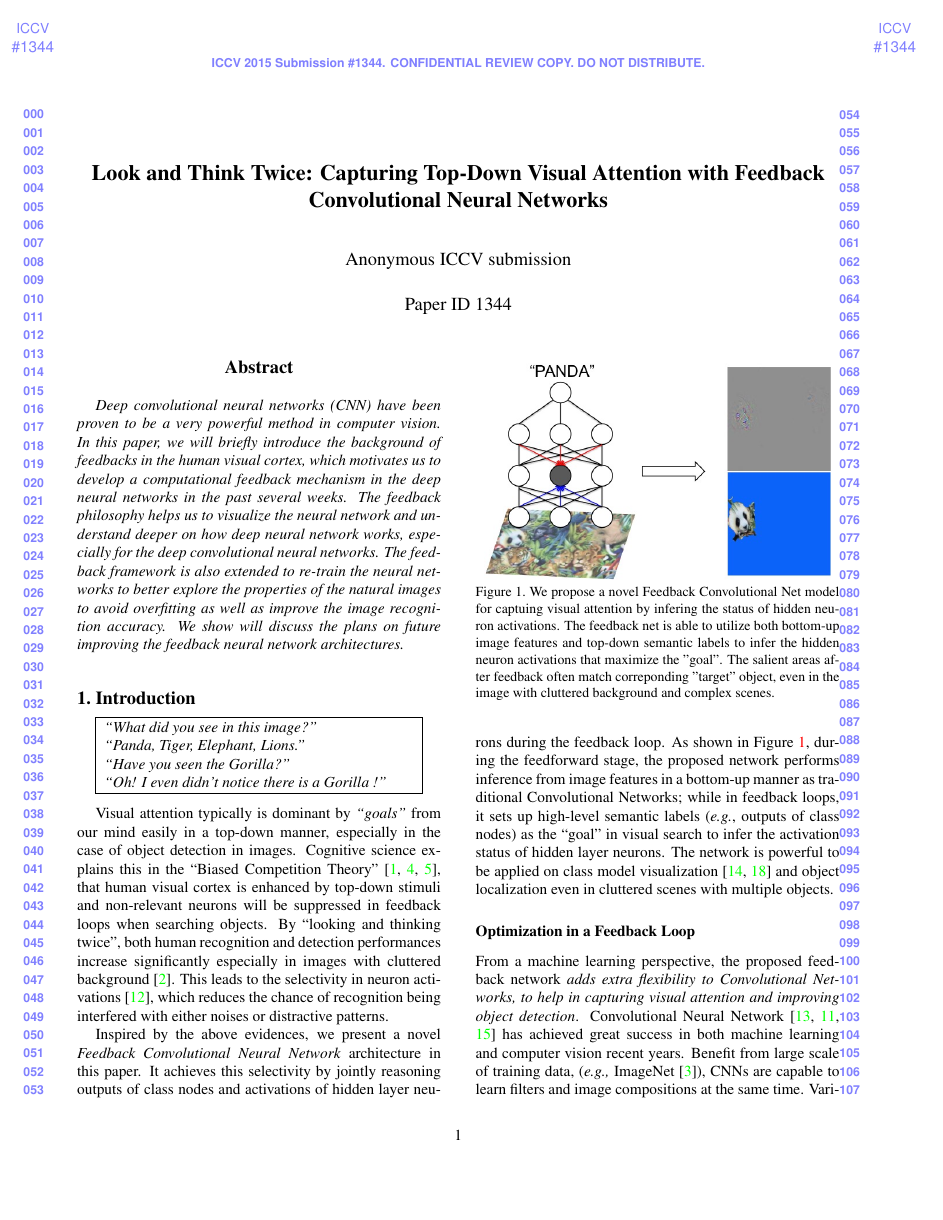
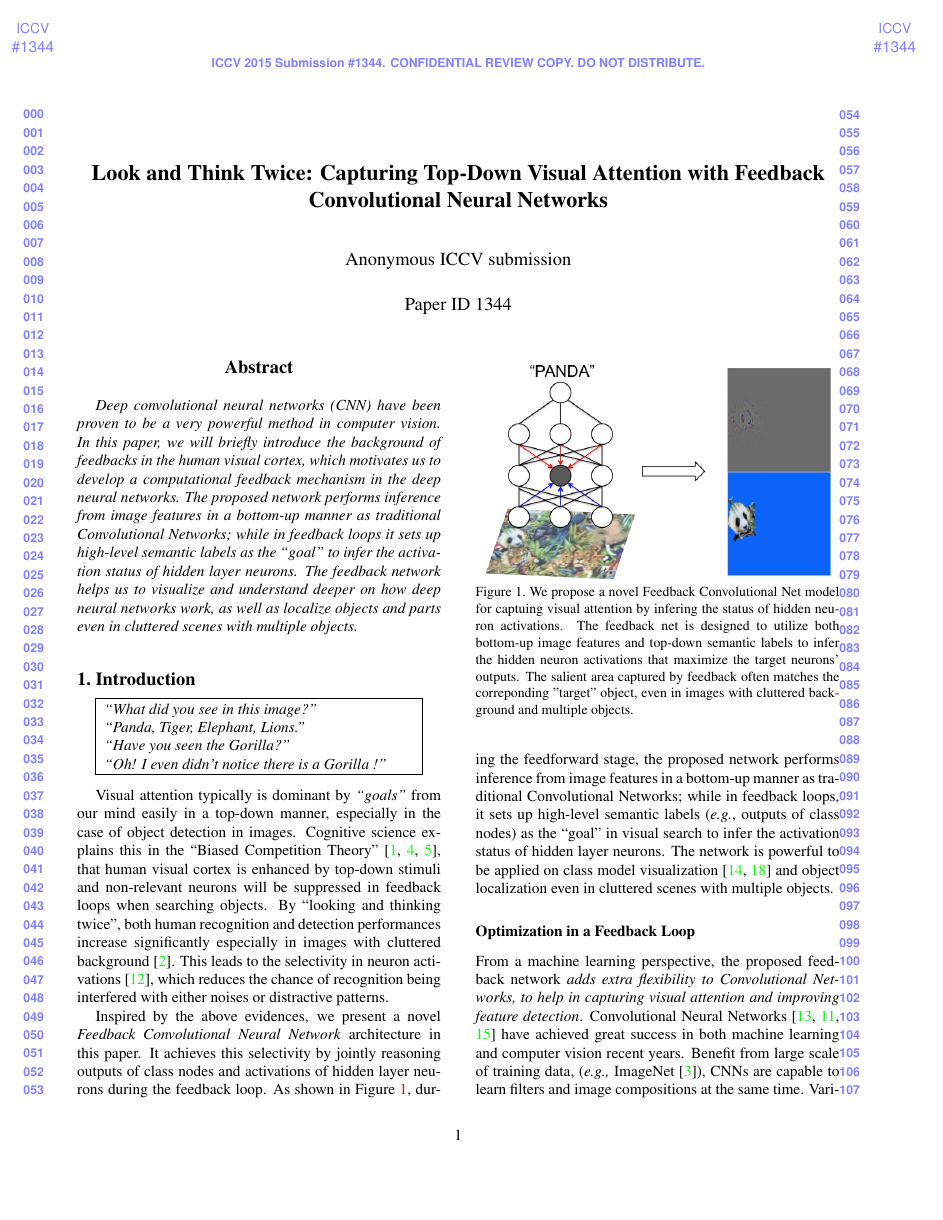
Before and after one commit to yangyi02/fnn_paper, a LaTeX paper (paper.tex, which reads section/intro.tex): page 1 of 10. Compiled offline with pdfLaTeX.

Commit message:
update figures

```diff
--- a/paper.tex
+++ b/paper.tex
@@ -50,7 +50,7 @@ First line of institution2 address\\
 
 %%%%%%%%% ABSTRACT
 \begin{abstract}
-Deep convolutional neural networks (CNN) have been proven to be a very powerful method in computer vision. In this paper, we will briefly introduce the background of feedbacks in the human visual cortex, which motivates us to develop a computational feedback mechanism in the deep neural networks in the past several weeks. The feedback philosophy helps us to visualize the neural network and understand deeper on how deep neural network works, especially for the deep convolutional neural networks. The feedback framework is also extended to re-train the neural networks to better explore the properties of the natural images to avoid overfitting as well as improve the image recognition accuracy. We show will discuss the plans on future improving the feedback neural network architectures.
+Deep convolutional neural networks (CNN) have been proven to be a very powerful method in computer vision. In this paper, we will briefly introduce the background of feedbacks in the human visual cortex, which motivates us to develop a computational feedback mechanism in the deep neural networks. The proposed network performs inference from image features in a bottom-up manner as traditional Convolutional Networks; while in feedback loops it sets up high-level semantic labels as the “goal” to infer the activation status of hidden layer neurons. The feedback network helps us to visualize and understand deeper on how deep neural networks work, as well as localize objects and parts even in cluttered scenes with multiple objects.
 \end{abstract}
 
 %%%%%%%%% BODY TEXT
--- a/section/intro.tex
+++ b/section/intro.tex
@@ -18,7 +18,7 @@
 \begin{center}
 \includegraphics[width=0.95\columnwidth]{figs/splash/splash}
 % \vspace{-10pt}
-\caption{We propose a novel Feedback Convolutional Net model for captuing visual attention by infering the status of hidden neuron activations. The feedback net is able to utilize both bottom-up image features and top-down semantic labels to infer the hidden neuron activations that maximize the "goal". The salient areas after feedback often match correponding "target" object, even in the image with cluttered background and complex scenes. }
+\caption{We propose a novel Feedback Convolutional Net model for captuing visual attention by infering the status of hidden neuron activations. The feedback net is designed to utilize both bottom-up image features and top-down semantic labels to infer the hidden neuron activations that maximize the target neurons' outputs. The salient area captured by feedback often matches the correponding "target" object, even in images with cluttered background and multiple objects.}
 \label{fig:splash0}
 \vspace{-10pt}
 \end{center}
@@ -57,7 +57,7 @@ Inspired by the above evidences, we present a novel \emph{Feedback Convolutional
 
 \subsubsection*{Optimization in a Feedback Loop}
 % Explain from the machine learning perspective
-From a machine learning perspective, the proposed feedback network \emph{adds extra flexibility to Convolutional Networks, to help in capturing visual attention and improving object detection}. Convolutional Neural Network~\cite{lecun1998gradient, Krizhevsky2012ImageNet, Simonyan2014Very} has achieved great success in both machine learning and computer vision recent years. Benefit from large scale of training data, (\emph{e.g.,} ImageNet~\cite{deng2009imagenet}), CNNs are capable to learn filters and image compositions at the same time. Various approaches have been adopted to further increase ability of CNN, by either adding regularization in training~\cite{he2015delving,ioffe2015batch}, or going deeper~\cite{Simonyan2014Very, Szegedy2014Going}. Inspired by Deformable Part-Based Model (DPM)~\cite{Felzenszwalb2010Object}, we utilize a simple yet efficient method to optimize image compositions and assign neuron activations given ``goals'' in visual searching. The algorithm maximizes the posterior response of network given target high-level semantic concepts, in a top-down manner. Compared with traditional bottom-up strategies~\cite{he2015delving, ioffe2015batch} aiming to regularize the network training, the proposed feedback neural network adds flexibilities to perform inference from high-level concepts down to receptive fields.
+From a machine learning perspective, the proposed feedback network \emph{adds extra flexibility to Convolutional Networks, to help in capturing visual attention and improving feature detection}. Convolutional Neural Networks~\cite{lecun1998gradient, Krizhevsky2012ImageNet, Simonyan2014Very} have achieved great success in both machine learning and computer vision recent years. Benefit from large scale of training data, (\emph{e.g.,} ImageNet~\cite{deng2009imagenet}), CNNs are capable to learn filters and image compositions at the same time. Various approaches have been adopted to further increase ability of CNN, by either adding regularization in training~\cite{he2015delving,ioffe2015batch}, or going deeper~\cite{Simonyan2014Very, Szegedy2014Going}. Inspired by Deformable Part-Based Model (DPM)~\cite{Felzenszwalb2010Object}, we utilize a simple yet efficient method to optimize image compositions and assign neuron activations given ``goals'' in visual searching. The algorithm maximizes the posterior response of network given target high-level semantic concepts, in a top-down manner. Compared with traditional bottom-up strategies~\cite{he2015delving, ioffe2015batch} aiming to regularize the network training, the proposed feedback neural network adds flexibilities to perform inference from high-level concepts down to receptive fields.
 
 As the example shown in Figure~\ref{fig:splash0}, given a high-level semantic stimulus ``PANDA'', only the neurons in hidden layers related with the concept ``PANDA'' will be activated by iterative optimization in a feedback loop. As a result, only salient regions related with the concept ``PANDA'' are captured in visualizations. Figure~\ref{fig:splah} also shows the visualizations of saliencies given different semantic concepts for the same input image. As suggested by those results, the feedback network achieves certain level of selectivity and non-relevant suppression during the top-down inference. Comparisons between our method against two other visualization algorithms, Oxford~\cite{simonyan2013deep} and Deconvolution~\cite{zeiler2014visualizing}, are shown in Figure~\ref{fig:visual_compare}. Compared with state-of-the-arts, our feedback framework is capable to allow the model focusing on the most important image areas that improve the class confidence.
 
```
Also changed, not shown: figs/splash/panda.jpg, figs/splash/panda_ori.jpg (added), figs/splash/splash.jpg, figs/splash1/bird_ori.jpg (renamed from figs/splash1/bird.jpg), figs/splash1/elephant.jpg, figs/splash1/elephant_ori.jpg (added), figs/splash1/gorilla.jpg, figs/splash1/gorilla_ori.jpg (added), figs/splash1/lion.jpg, figs/splash1/lion_ori.jpg (added), figs/splash1/panda.jpg, figs/splash1/panda_ori.jpg (added), figs/splash1/tiger.jpg, figs/splash1/tiger_ori.jpg (added), 1 more files, 1 other file.
